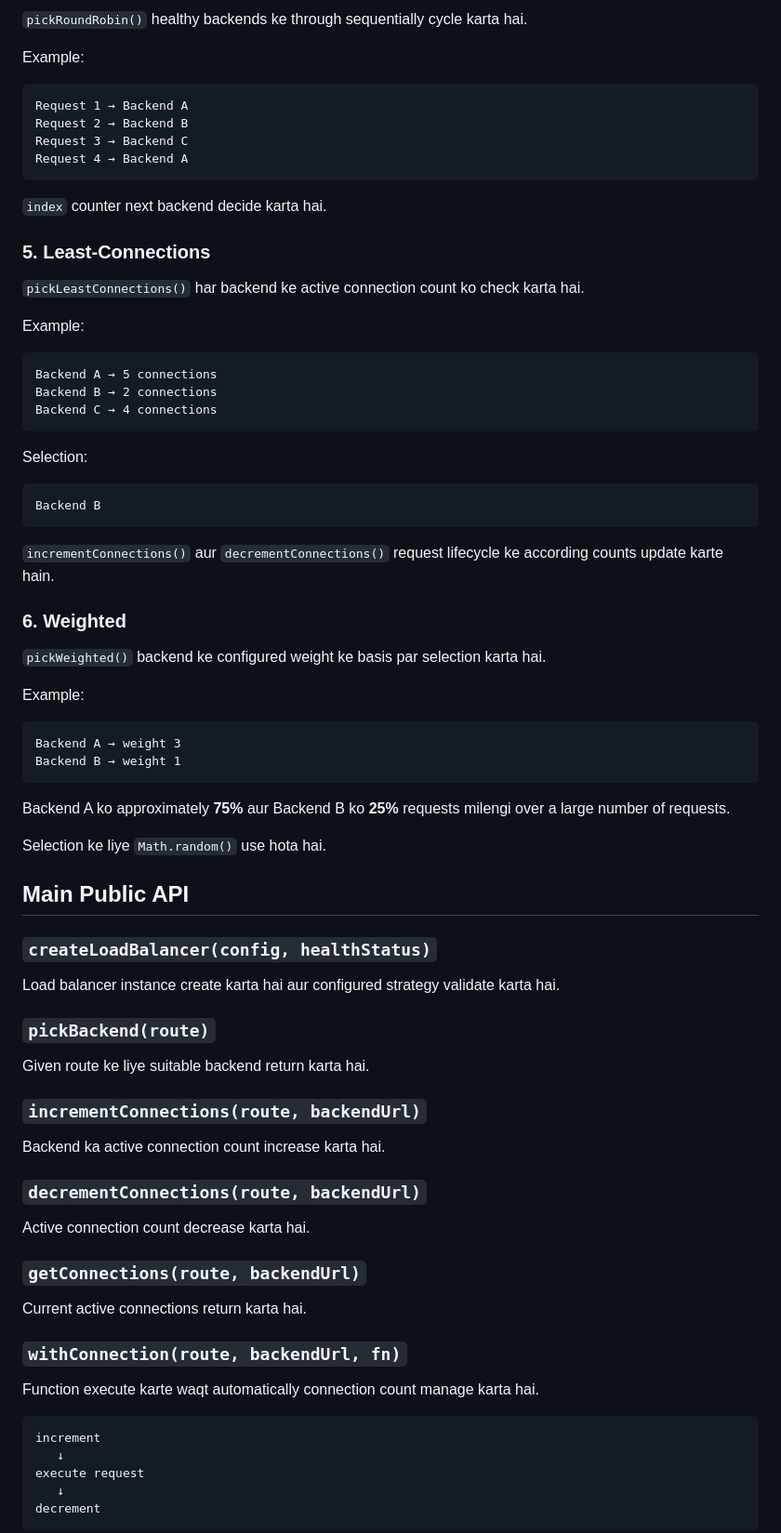
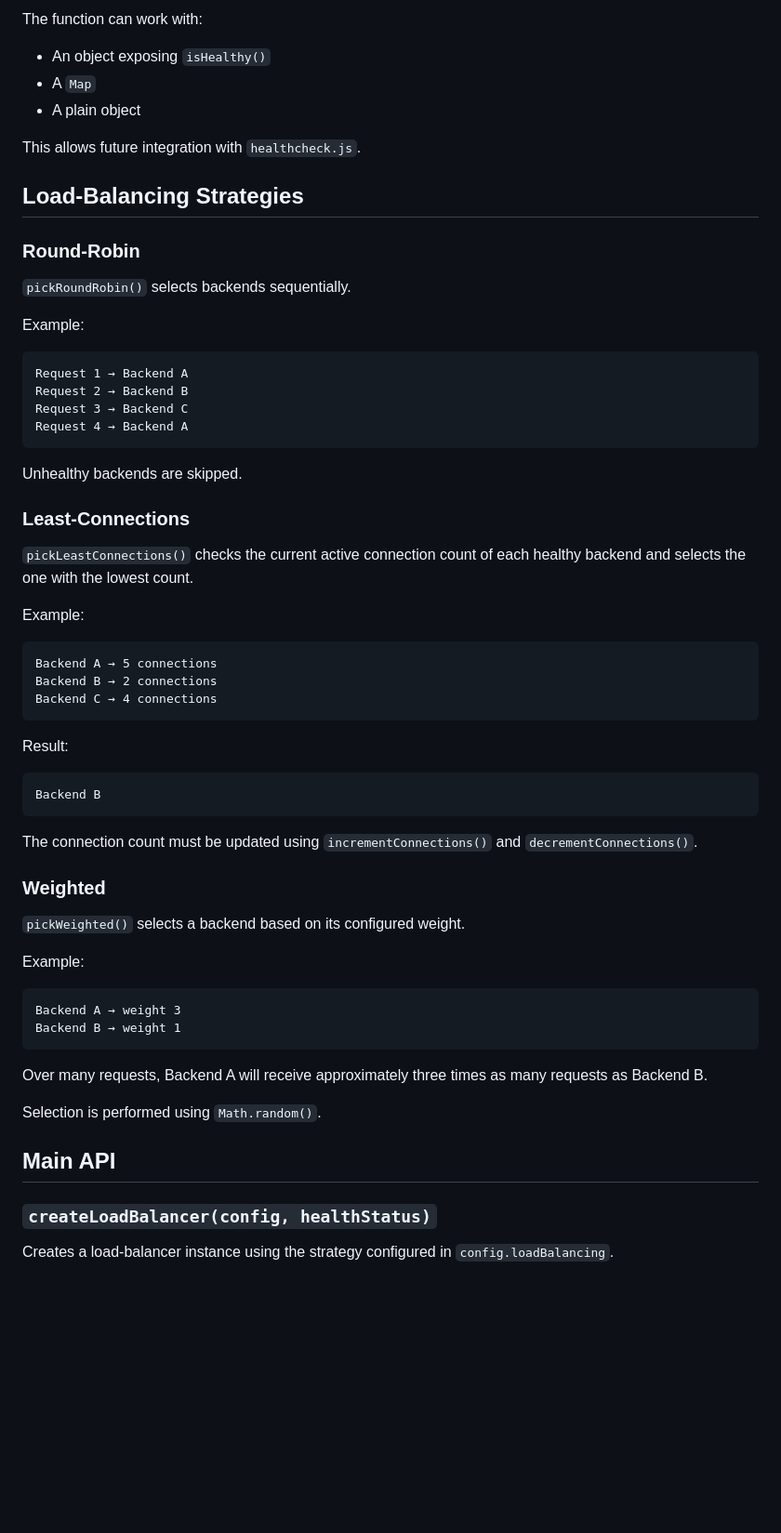
Before and after one commit to kanchan-nath/nexus-gateway, a Markdown page: docs/loadbalancer.js — Load Balancer Documentation.md, the part around one of its changes. Shown at 93% size. GitHub-like rendering; blank space fills up the shorter version.

````diff
--- a/docs/loadbalancer.js — Load Balancer Documentation.md
+++ b/docs/loadbalancer.js — Load Balancer Documentation.md
@@ -80,5 +75,17 @@ Future me `healthcheck.js` integrate hone par unhealthy backends ko automaticall
 
-`pickRoundRobin()` healthy backends ke through sequentially cycle karta hai.
+The function can work with:
+
+* An object exposing `isHealthy()`
+* A `Map`
+* A plain object
+
+This allows future integration with `healthcheck.js`.
+
+## Load-Balancing Strategies
+
+### Round-Robin
+
+`pickRoundRobin()` selects backends sequentially.
 
 Example:
 
@@ -89,11 +96,11 @@ Request 3 → Backend C
 Request 4 → Backend A
 ```
 
-`index` counter next backend decide karta hai.
+Unhealthy backends are skipped.
 
-### 5. Least-Connections
+### Least-Connections
 
-`pickLeastConnections()` har backend ke active connection count ko check karta hai.
+`pickLeastConnections()` checks the current active connection count of each healthy backend and selects the one with the lowest count.
 
 Example:
 
@@ -103,17 +110,17 @@ Backend B → 2 connections
 Backend C → 4 connections
 ```
 
-Selection:
+Result:
 
 ```text
 Backend B
 ```
 
-`incrementConnections()` aur `decrementConnections()` request lifecycle ke according counts update karte hain.
+The connection count must be updated using `incrementConnections()` and `decrementConnections()`.
 
-### 6. Weighted
+### Weighted
 
-`pickWeighted()` backend ke configured weight ke basis par selection karta hai.
+`pickWeighted()` selects a backend based on its configured weight.
 
 Example:
 
@@ -122,41 +129,13 @@ Backend A → weight 3
 Backend B → weight 1
 ```
 
-Backend A ko approximately **75%** aur Backend B ko **25%** requests milengi over a large number of requests.
+Over many requests, Backend A will receive approximately three times as many requests as Backend B.
 
-Selection ke liye `Math.random()` use hota hai.
+Selection is performed using `Math.random()`.
 
-## Main Public API
+## Main API
 
 ### `createLoadBalancer(config, healthStatus)`
 
-Load balancer instance create karta hai aur configured strategy validate karta hai.
+Creates a load-balancer instance using the strategy configured in `config.loadBalancing`.
 
-### `pickBackend(route)`
-
-Given route ke liye suitable backend return karta hai.
-
-### `incrementConnections(route, backendUrl)`
-
-Backend ka active connection count increase karta hai.
-
-### `decrementConnections(route, backendUrl)`
-
-Active connection count decrease karta hai.
-
-### `getConnections(route, backendUrl)`
-
-Current active connections return karta hai.
-
-### `withConnection(route, backendUrl, fn)`
-
-Function execute karte waqt automatically connection count manage karta hai.
-
-```text
-increment
-   ↓
-execute request
-   ↓
-decrement
-```
-
````
Also changed, not shown: other parts of docs/loadbalancer.js — Load Balancer Documentation.md (+121 -72 lines).
